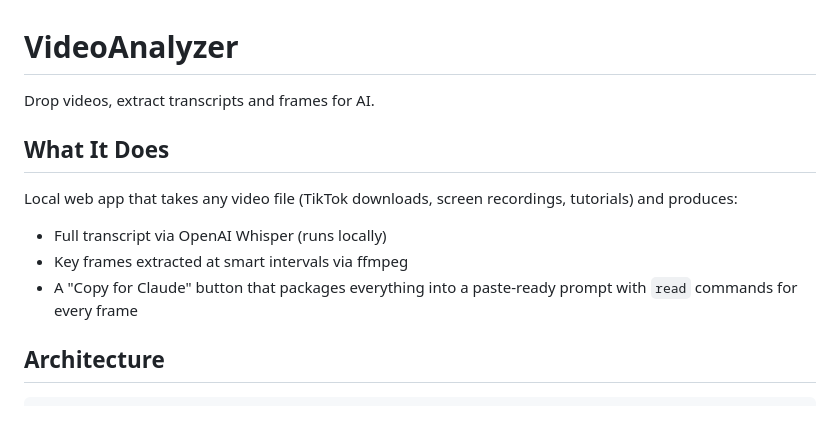
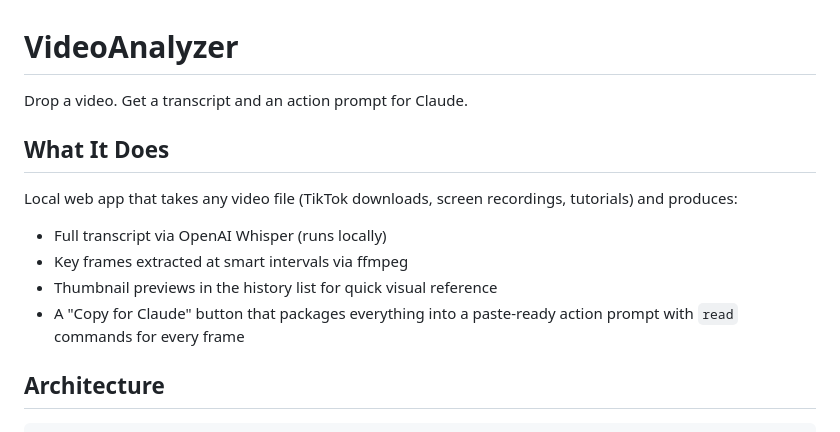
Before and after one commit to Vault-AI-Labs/VideoAnalyzer, a Markdown page: DOCS.md, the part around the change. Drawn GitHub-style.

Commit message:
Update docs with new tagline and feature descriptions
Co-Authored-By: Claude Opus 4.6 (1M context) <noreply@anthropic.com>

```diff
--- a/DOCS.md
+++ b/DOCS.md
@@ -1,13 +1,14 @@
 # VideoAnalyzer
 
-Drop videos, extract transcripts and frames for AI.
+Drop a video. Get a transcript and an action prompt for Claude.
 
 ## What It Does
 
 Local web app that takes any video file (TikTok downloads, screen recordings, tutorials) and produces:
 - Full transcript via OpenAI Whisper (runs locally)
 - Key frames extracted at smart intervals via ffmpeg
-- A "Copy for Claude" button that packages everything into a paste-ready prompt with `read` commands for every frame
+- Thumbnail previews in the history list for quick visual reference
+- A "Copy for Claude" button that packages everything into a paste-ready action prompt with `read` commands for every frame
 
 ## Architecture
 
```
